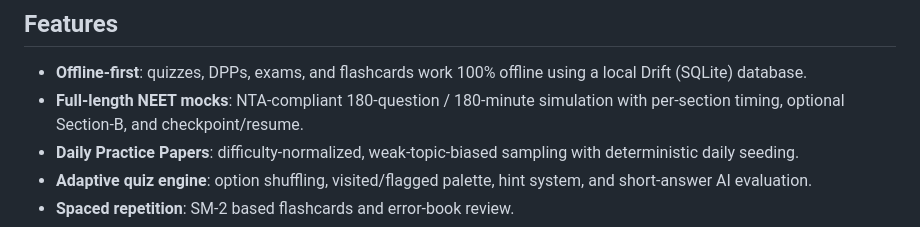
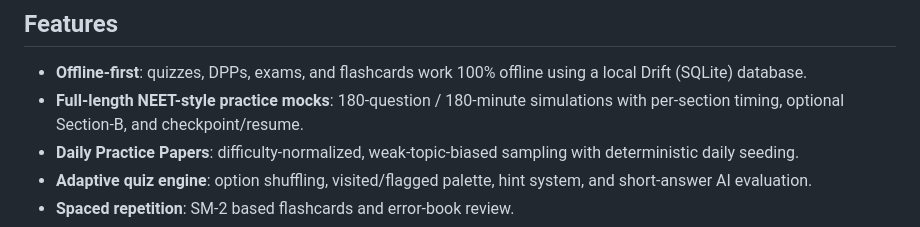
Before and after one commit to AnkarIIT/Mitosis, a Markdown page: README.md, the part around the change. Rendered like a GitHub page.

Commit message:
edit: README.md - documentation updates

```diff
--- a/README.md
+++ b/README.md
@@ -9,7 +9,7 @@ NEET Mitos helps you practice for the NEET-UG exam with Daily Practice Papers (D
 ## Features
 
 - **Offline-first**: quizzes, DPPs, exams, and flashcards work 100% offline using a local Drift (SQLite) database.
-- **Full-length NEET mocks**: NTA-compliant 180-question / 180-minute simulation with per-section timing, optional Section-B, and checkpoint/resume.
+- **Full-length NEET-style practice mocks**: 180-question / 180-minute simulations with per-section timing, optional Section-B, and checkpoint/resume.
 - **Daily Practice Papers**: difficulty-normalized, weak-topic-biased sampling with deterministic daily seeding.
 - **Adaptive quiz engine**: option shuffling, visited/flagged palette, hint system, and short-answer AI evaluation.
 - **Spaced repetition**: SM-2 based flashcards and error-book review.
```
